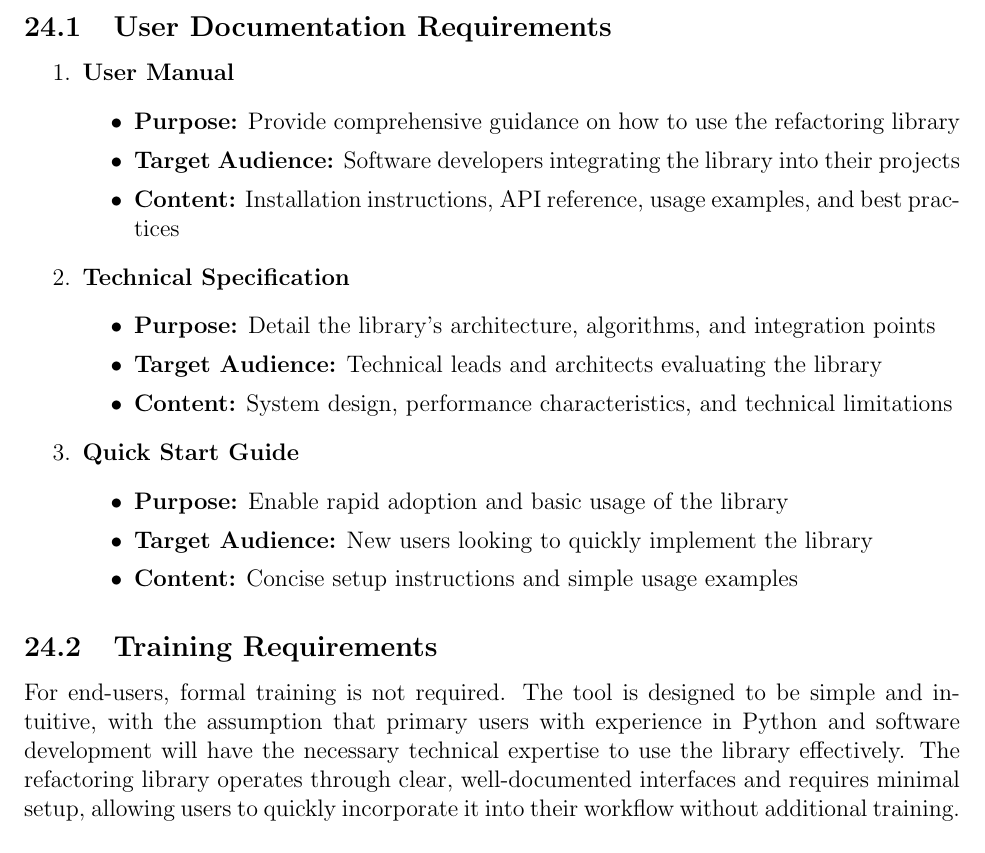
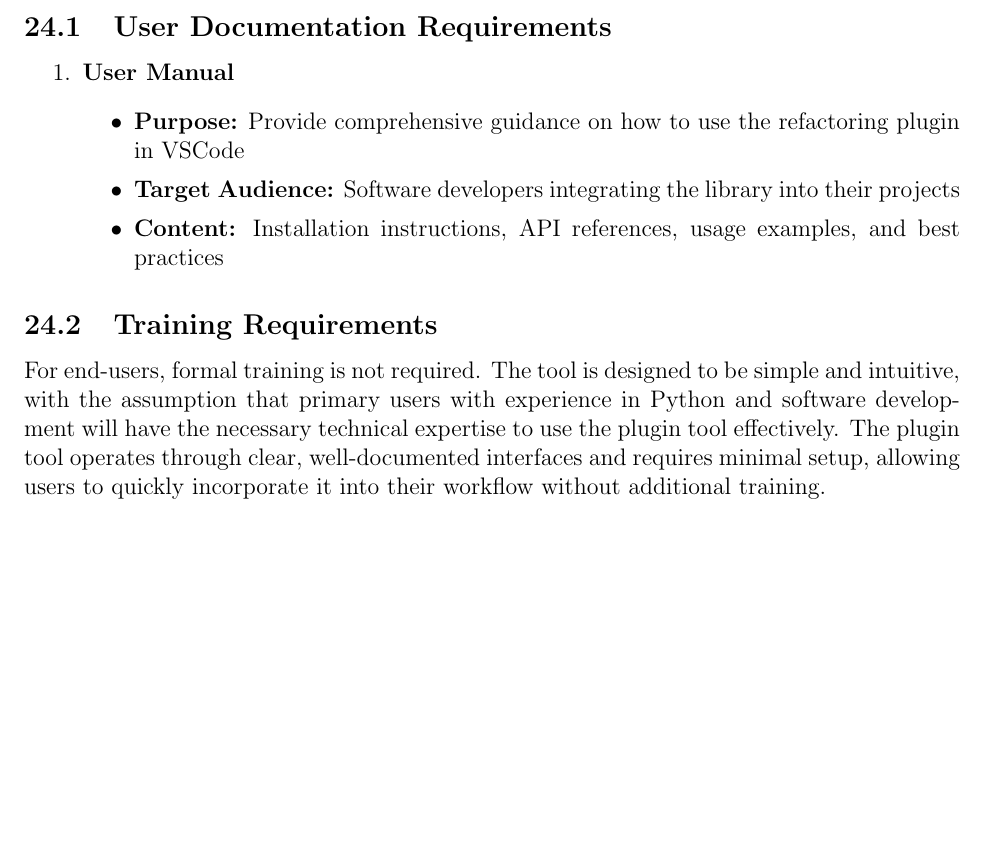
Before and after one commit to ssm-lab/capstone--source-code-optimizer, a LaTeX document (docs/SRS/SRS.tex): part of page 51 of 59, cut so that both start at the same text, the shorter picture padded with empty space. Compiled offline with pdfLaTeX.

Commit message:
Fixed up user doc and training section in srs (#525)

```diff
--- a/docs/SRS/SRS.tex
+++ b/docs/SRS/SRS.tex
@@ -2177,38 +2177,18 @@ project progresses.
   \item \textbf{User Manual}
     \begin{itemize}
       \item \textbf{Purpose:} Provide comprehensive guidance on how
-        to use the refactoring library
+        to use the refactoring plugin in VSCode
       \item \textbf{Target Audience:} Software developers integrating
         the library into their projects
       \item \textbf{Content:} Installation instructions, API
-        reference, usage examples, and best practices
-    \end{itemize}
-
-  \item \textbf{Technical Specification}
-    \begin{itemize}
-      \item \textbf{Purpose:} Detail the library's architecture,
-        algorithms, and integration points
-      \item \textbf{Target Audience:} Technical leads and architects
-        evaluating the library
-      \item \textbf{Content:} System design, performance
-        characteristics, and technical limitations
-    \end{itemize}
-
-  \item \textbf{Quick Start Guide}
-    \begin{itemize}
-      \item \textbf{Purpose:} Enable rapid adoption and basic usage
-        of the library
-      \item \textbf{Target Audience:} New users looking to quickly
-        implement the library
-      \item \textbf{Content:} Concise setup instructions and simple
-        usage examples
+        references, usage examples, and best practices
     \end{itemize}
 \end{enumerate}
 
 \subsection{Training Requirements}
 For end-users, formal training is not required. The tool is designed to be simple and intuitive,
 with the assumption that primary users with experience in Python and software development will
-have the necessary technical expertise to use the library effectively. The refactoring library
+have the necessary technical expertise to use the plugin tool effectively. The plugin tool
 operates through clear, well-documented interfaces and requires minimal setup, allowing users to
 quickly incorporate it into their workflow without additional training.\\
 
```
